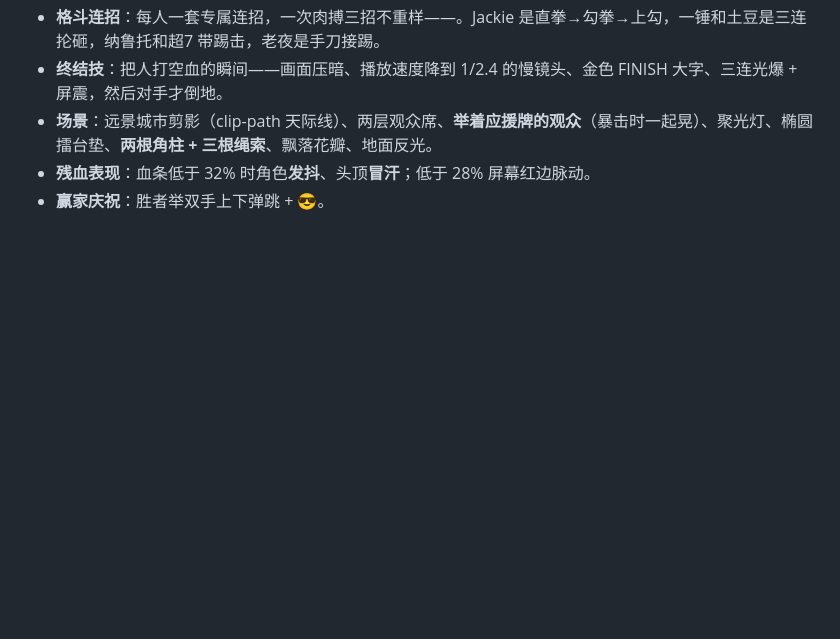
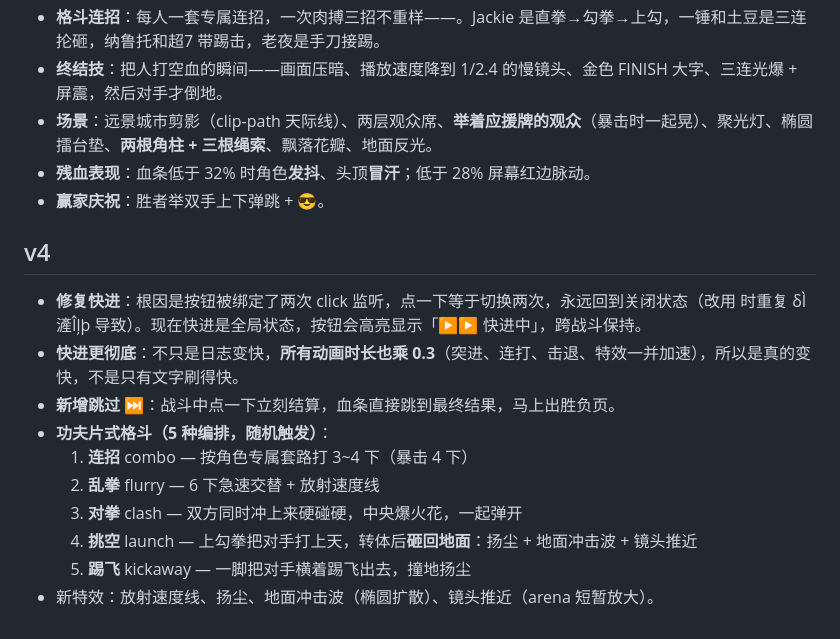
Before and after one commit to tkytkyyy/fightforlingjie, a Markdown page: README.md, the part around the change. Rendered like a GitHub page; blank space fills up the shorter version.

Commit message:
📝 补 v4 说明

```diff
--- a/README.md
+++ b/README.md
@@ -55,3 +55,16 @@
 - **场景**：远景城市剪影（clip-path 天际线）、两层观众席、**举着应援牌的观众**（暴击时一起晃）、聚光灯、椭圆擂台垫、**两根角柱 + 三根绳索**、飘落花瓣、地面反光。
 - **残血表现**：血条低于 32% 时角色**发抖**、头顶**冒汗**；低于 28% 屏幕红边脉动。
 - **赢家庆祝**：胜者举双手上下弹跳 + 😎。
+
+## v4
+
+- **修复快进**：根因是按钮被绑定了两次 click 监听，点一下等于切换两次，永远回到关闭状态（改用  时重复 δÌ滻Îļþ 导致）。现在快进是全局状态，按钮会高亮显示「▶▶ 快进中」，跨战斗保持。
+- **快进更彻底**：不只是日志变快，**所有动画时长也乘 0.3**（突进、连打、击退、特效一并加速），所以是真的变快，不是只有文字刷得快。
+- **新增跳过 ⏭**：战斗中点一下立刻结算，血条直接跳到最终结果，马上出胜负页。
+- **功夫片式格斗（5 种编排，随机触发）**：
+  1. **连招** combo — 按角色专属套路打 3~4 下（暴击 4 下）
+  2. **乱拳** flurry — 6 下急速交替 + 放射速度线
+  3. **对拳** clash — 双方同时冲上来硬碰硬，中央爆火花，一起弹开
+  4. **挑空** launch — 上勾拳把对手打上天，转体后**砸回地面**：扬尘 + 地面冲击波 + 镜头推近
+  5. **踢飞** kickaway — 一脚把对手横着踢飞出去，撞地扬尘
+- 新特效：放射速度线、扬尘、地面冲击波（椭圆扩散）、镜头推近（arena 短暂放大）。
```
